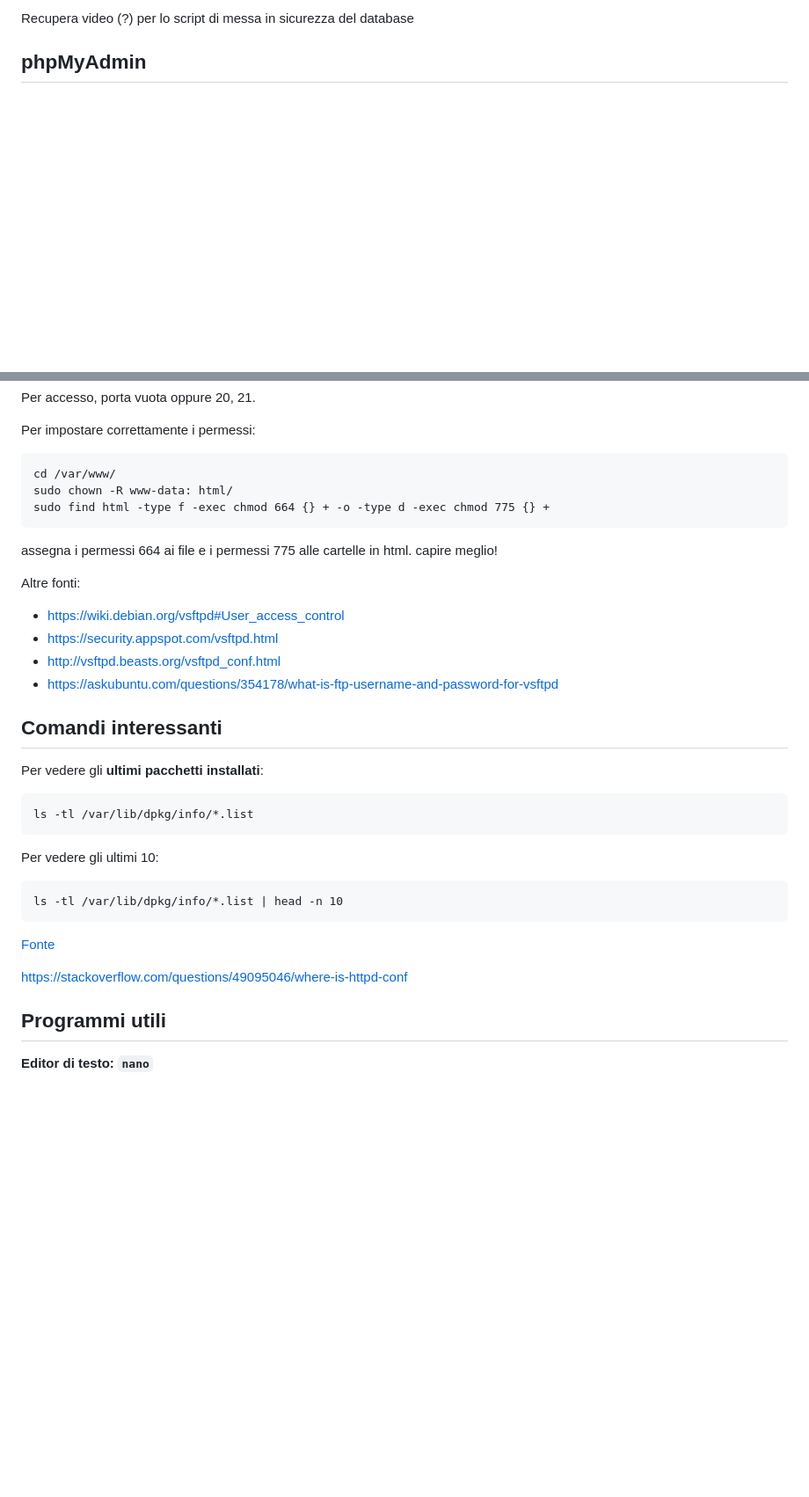
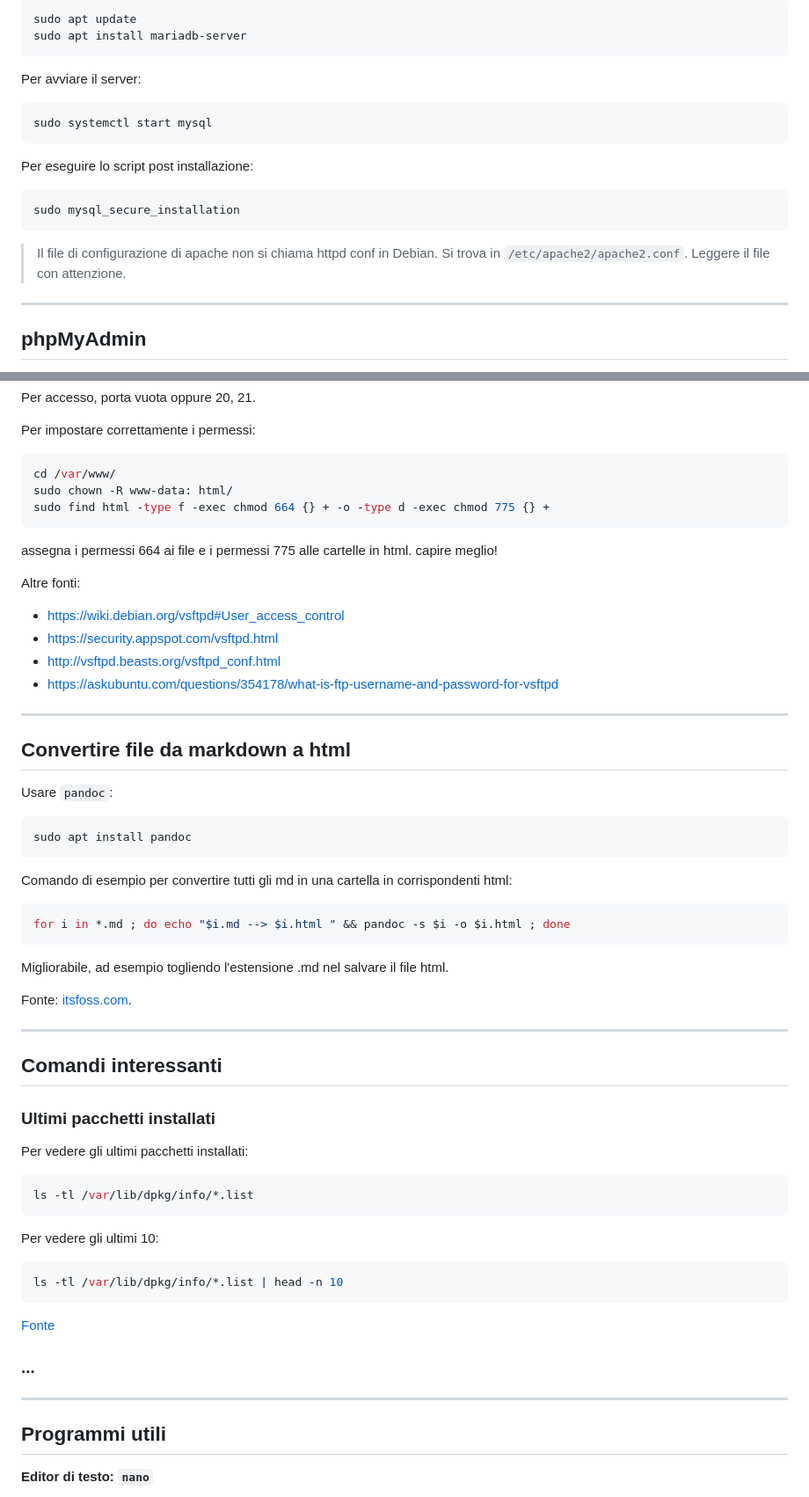
Before and after one commit to mattiacozzi/paperaccio, a Markdown page: lan-server.md, 2 parts joined by grey strips. Shown at 88% size. GitHub-like rendering; blank space fills up the shorter version.

````diff
--- a/lan-server.md
+++ b/lan-server.md
@@ -34,5 +47,17 @@ Forse:
 
-Recupera video (?) per lo script di messa in sicurezza del database
+    sudo apt update
+    sudo apt install mariadb-server
+
+Per avviare il server:
+
+    sudo systemctl start mysql
+
+Per eseguire lo script post installazione:
+
+    sudo mysql_secure_installation
+
+> Il file di configurazione di apache non si chiama httpd conf in Debian. Si trova in `/etc/apache2/apache2.conf`. Leggere il file con attenzione.
+---
 
 ## phpMyAdmin
 
@@ -138,10 +184,11 @@ Per accesso, porta vuota oppure 20, 21.
 
  Per impostare correttamente i permessi:
 
-    cd /var/www/
-    sudo chown -R www-data: html/
-    sudo find html -type f -exec chmod 664 {} + -o -type d -exec chmod 775 {} +
-
+```bash
+cd /var/www/
+sudo chown -R www-data: html/
+sudo find html -type f -exec chmod 664 {} + -o -type d -exec chmod 775 {} +
+```
 assegna i permessi 664 ai file e i permessi 775 alle cartelle in html. capire meglio!
 
 Altre fonti:
@@ -150,23 +197,47 @@ Altre fonti:
 - http://vsftpd.beasts.org/vsftpd_conf.html
 - https://askubuntu.com/questions/354178/what-is-ftp-username-and-password-for-vsftpd
 
+---
+
+## Convertire file da markdown a html
+
+Usare `pandoc`:
+
+    sudo apt install pandoc
+
+Comando di esempio per convertire tutti gli md in una cartella in corrispondenti html:
+
+```bash
+for i in *.md ; do echo "$i.md --> $i.html " && pandoc -s $i -o $i.html ; done
+```
+Migliorabile, ad esempio togliendo l'estensione .md nel salvare il file html.
+
+Fonte: [itsfoss.com](https://itsfoss.com/convert-markdown-files/).
+
+---
+
 ## Comandi interessanti
 
-Per vedere gli **ultimi pacchetti installati**:
+### Ultimi pacchetti installati
 
-    ls -tl /var/lib/dpkg/info/*.list
+Per vedere gli ultimi pacchetti installati:
+
+```bash
+ls -tl /var/lib/dpkg/info/*.list
+```
 
 Per vedere gli ultimi 10:
 
-    ls -tl /var/lib/dpkg/info/*.list | head -n 10
+```bash
+ls -tl /var/lib/dpkg/info/*.list | head -n 10
+```
 
 [Fonte](https://unix.stackexchange.com/questions/510811/how-to-uninstall-or-remove-recently-installed-packages)
 
 
+### ...
 
-
-
-https://stackoverflow.com/questions/49095046/where-is-httpd-conf
+---
 
 ## Programmi utili
 
````
Also changed, not shown: other parts of lan-server.md (+40 -5 lines), permessi-www.md (added, +149 -0 lines).
